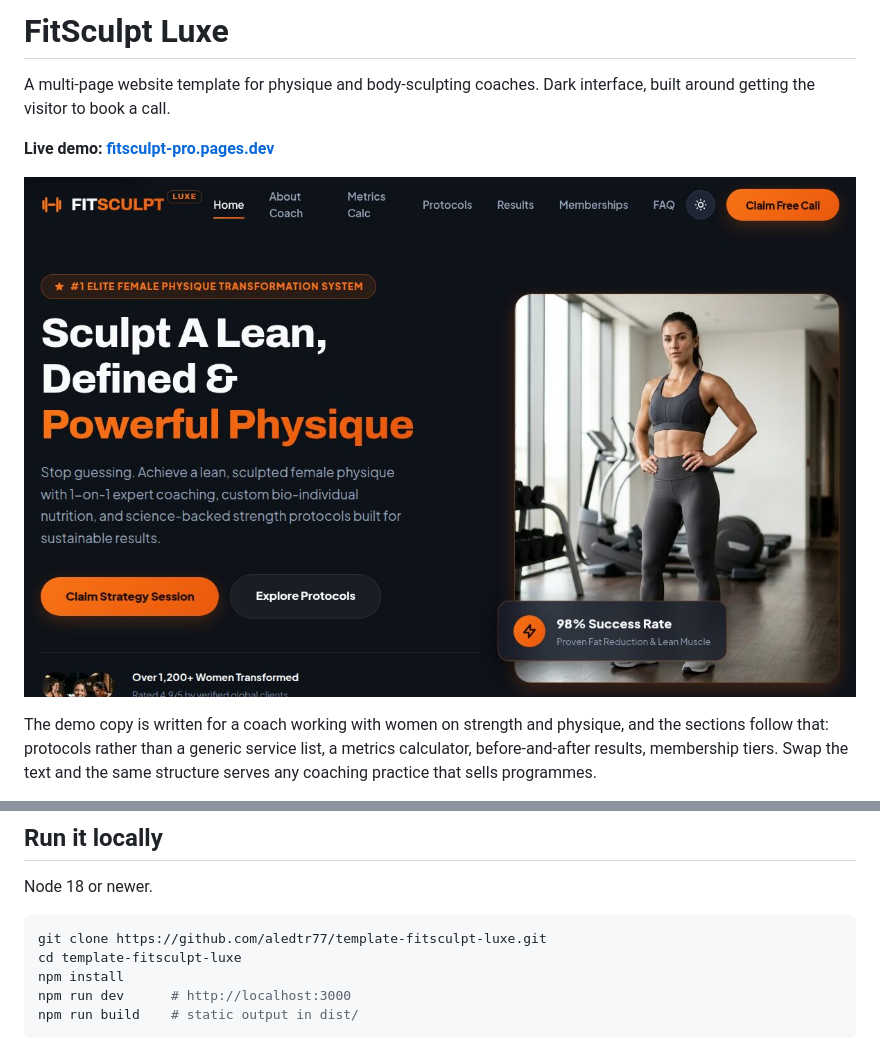
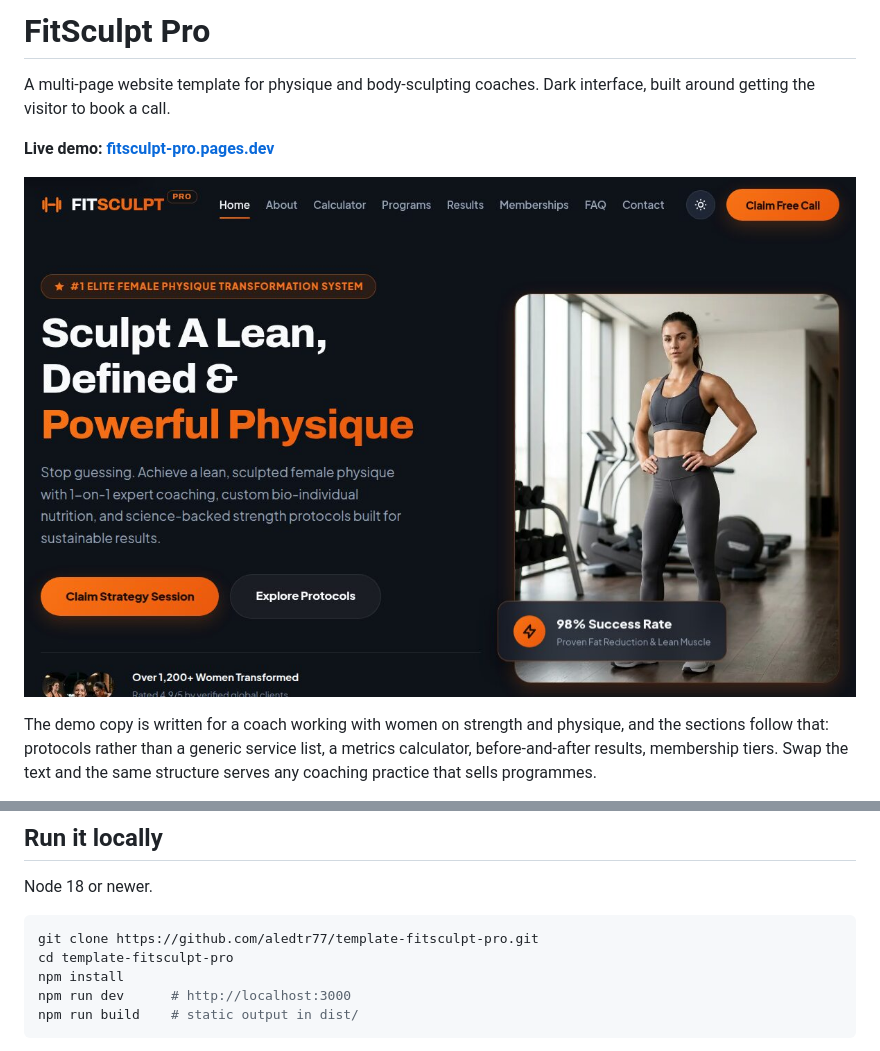
Before and after one commit to aledtr77/template-fitsculpt-pro, a Markdown page: README.md, 2 parts joined by grey strips. GitHub-like rendering; pictures changed too: .github/preview.jpg.

````diff
--- a/README.md
+++ b/README.md
@@ -1,4 +1,4 @@
-# FitSculpt Luxe
+# FitSculpt Pro
 
 A multi-page website template for physique and body-sculpting coaches. Dark
 interface, built around getting the visitor to book a call.
@@ -50,8 +50,8 @@ vite.config.js
 Node 18 or newer.
 
 ```bash
-git clone https://github.com/aledtr77/template-fitsculpt-luxe.git
-cd template-fitsculpt-luxe
+git clone https://github.com/aledtr77/template-fitsculpt-pro.git
+cd template-fitsculpt-pro
 npm install
 npm run dev      # http://localhost:3000
 npm run build    # static output in dist/
````
Also changed, not shown: other parts of README.md (+1 -1 lines), public/og-image.jpg, 8 other files.
